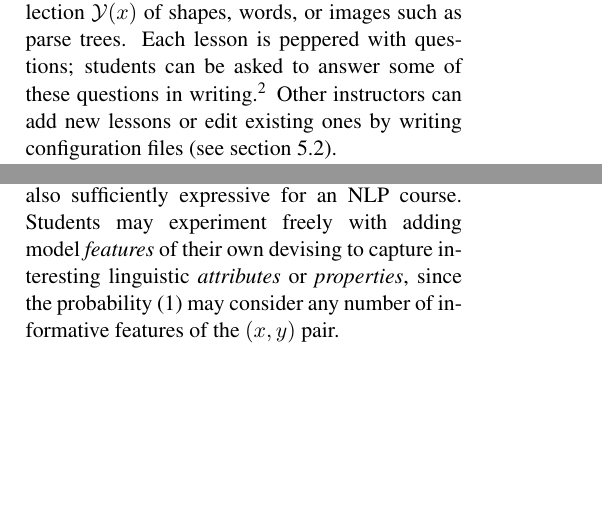
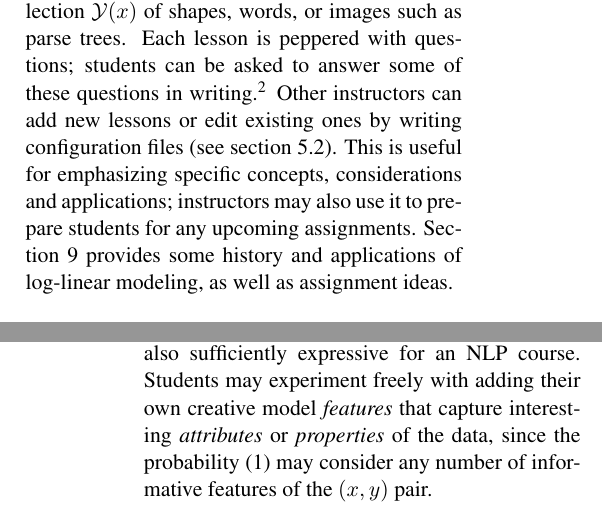
Before and after one commit to fmof/loglin, a LaTeX paper (paper/tnlp2013.tex): two parts of the columns of pages 1 and 2 of 11, joined at a grey line, cut so that both start at the same text, the shorter picture padded with empty space. Compiled offline with pdfLaTeX.

Commit message:
small reorg.

```diff
--- a/paper/tnlp2013.tex
+++ b/paper/tnlp2013.tex
@@ -126,4 +126,7 @@ lesson. We found that answering {\em all} the
   questions took our students about 2300 words, or just under 23 words per question, which
   was probably both unreasonable and unnecessary.}
 Other instructors can add new lessons or edit existing ones by writing
-configuration files (see section~\ref{sec:tailoring}).
+configuration files (see section~\ref{sec:tailoring}). This is useful for emphasizing specific concepts,
+considerations and applications; instructors may also
+use it to prepare students for any upcoming assignments. Section \ref{sec:history} provides
+some history and applications of log-linear modeling, as well as assignment ideas.
@@ -156,8 +152,8 @@ a course, when one needs
 
 Log-linear models over discrete variables are also sufficiently
 expressive for an NLP course.  Students may experiment freely with
-adding model \textit{features} of their own devising to capture interesting
-linguistic \textit{attributes} or \textit{properties},
+adding their own creative model \textit{features} that capture interesting
+\textit{attributes} or \textit{properties} of the data,
 since the probability \eqref{eqn:loglin} may consider any number of
 informative features of the $(x,y)$ pair.
 
```
Also changed, not shown: paper/tnlp2013.tex (51 more changed lines).
